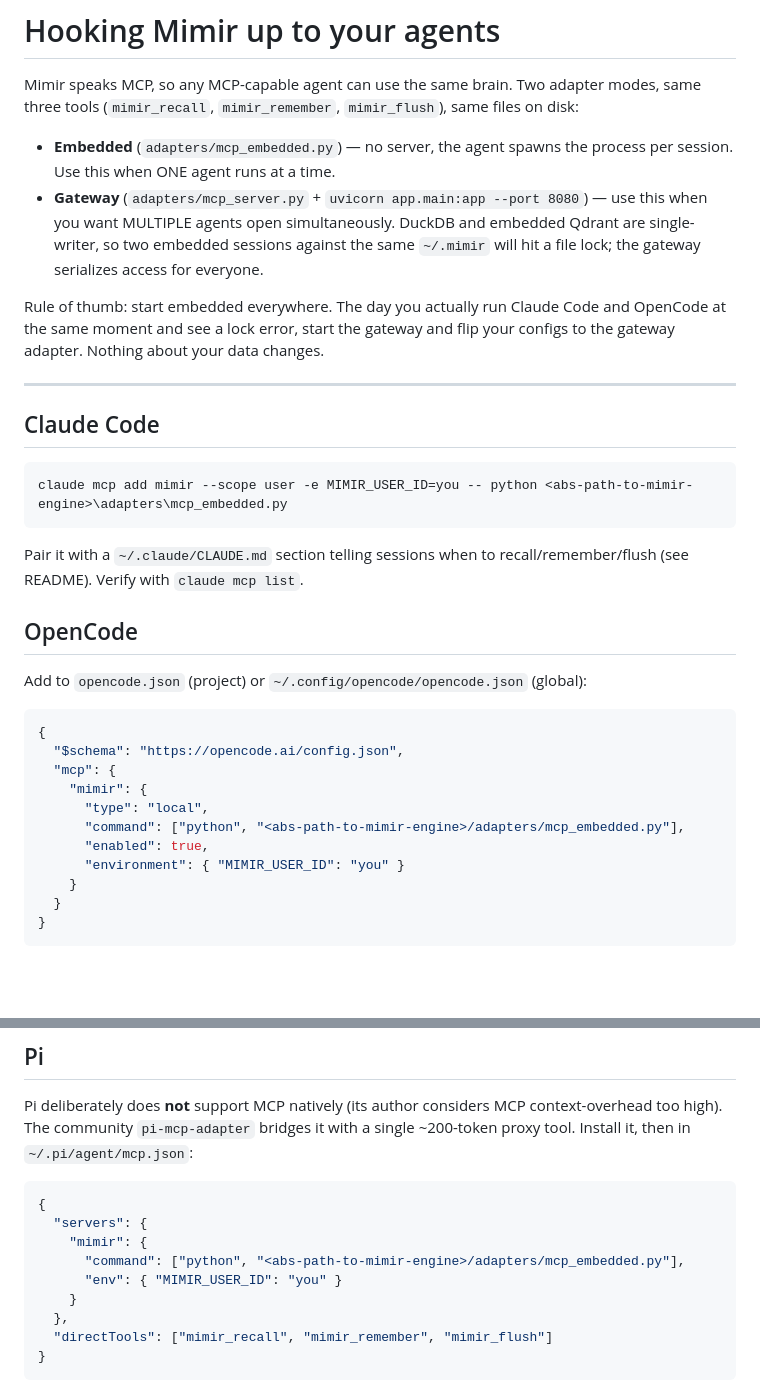
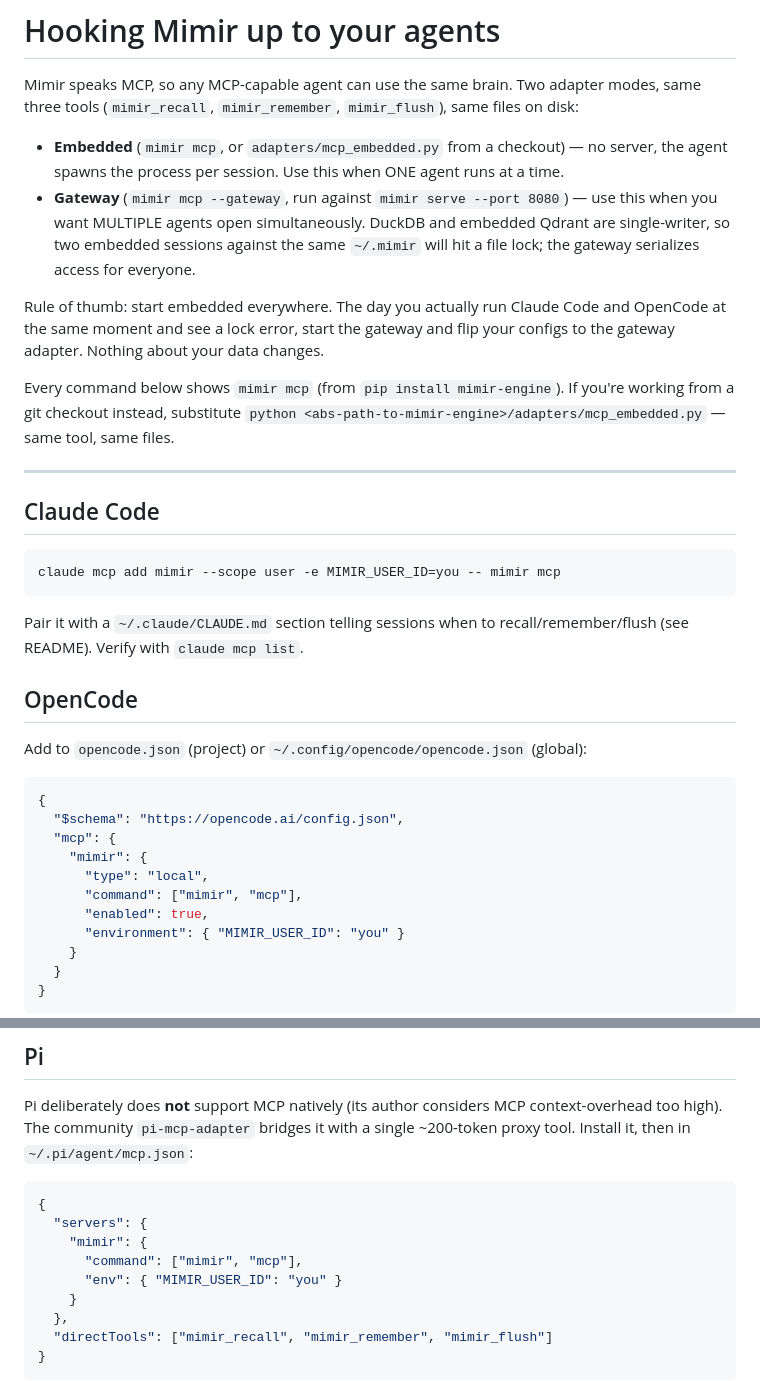
Before and after one commit to hasil7677/mimir, a Markdown page: docs/CLIENTS.md, 2 parts joined by grey strips. Rendered like a GitHub page; blank space fills up the shorter version.

Commit message:
Document the pip-install path (mimir serve / mimir mcp) alongside the git-checkout one
Now that PyPI packaging actually works, the README and client docs
should lead with it instead of git clone + uvicorn, which was the only
documented path. Checkout instructions stay for contributors.

````diff
--- a/docs/CLIENTS.md
+++ b/docs/CLIENTS.md
@@ -4,9 +4,10 @@ Mimir speaks MCP, so any MCP-capable agent can use the same brain. Two adapter
 modes, same three tools (`mimir_recall`, `mimir_remember`, `mimir_flush`),
 same files on disk:
 
-- **Embedded** (`adapters/mcp_embedded.py`) — no server, the agent spawns the
-  process per session. Use this when ONE agent runs at a time.
-- **Gateway** (`adapters/mcp_server.py` + `uvicorn app.main:app --port 8080`) —
+- **Embedded** (`mimir mcp`, or `adapters/mcp_embedded.py` from a checkout) —
+  no server, the agent spawns the process per session. Use this when ONE agent
+  runs at a time.
+- **Gateway** (`mimir mcp --gateway`, run against `mimir serve --port 8080`) —
   use this when you want MULTIPLE agents open simultaneously. DuckDB and
   embedded Qdrant are single-writer, so two embedded sessions against the same
   `~/.mimir` will hit a file lock; the gateway serializes access for everyone.
@@ -15,12 +16,16 @@ Rule of thumb: start embedded everywhere. The day you actually run Claude Code
 and OpenCode at the same moment and see a lock error, start the gateway and
 flip your configs to the gateway adapter. Nothing about your data changes.
 
+Every command below shows `mimir mcp` (from `pip install mimir-engine`). If
+you're working from a git checkout instead, substitute
+`python <abs-path-to-mimir-engine>/adapters/mcp_embedded.py` — same tool, same files.
+
 ---
 
 ## Claude Code
 
 ```
-claude mcp add mimir --scope user -e MIMIR_USER_ID=you -- python <abs-path-to-mimir-engine>\adapters\mcp_embedded.py
+claude mcp add mimir --scope user -e MIMIR_USER_ID=you -- mimir mcp
 ```
 
 Pair it with a `~/.claude/CLAUDE.md` section telling sessions when to
@@ -36,7 +41,7 @@ Add to `opencode.json` (project) or `~/.config/opencode/opencode.json` (global):
   "mcp": {
     "mimir": {
       "type": "local",
-      "command": ["python", "<abs-path-to-mimir-engine>/adapters/mcp_embedded.py"],
+      "command": ["mimir", "mcp"],
       "enabled": true,
       "environment": { "MIMIR_USER_ID": "you" }
     }
@@ -57,7 +62,7 @@ single ~200-token proxy tool. Install it, then in `~/.pi/agent/mcp.json`:
 {
   "servers": {
     "mimir": {
-      "command": ["python", "<abs-path-to-mimir-engine>/adapters/mcp_embedded.py"],
+      "command": ["mimir", "mcp"],
       "env": { "MIMIR_USER_ID": "you" }
     }
   },
````
Also changed, not shown: 1 other file.
